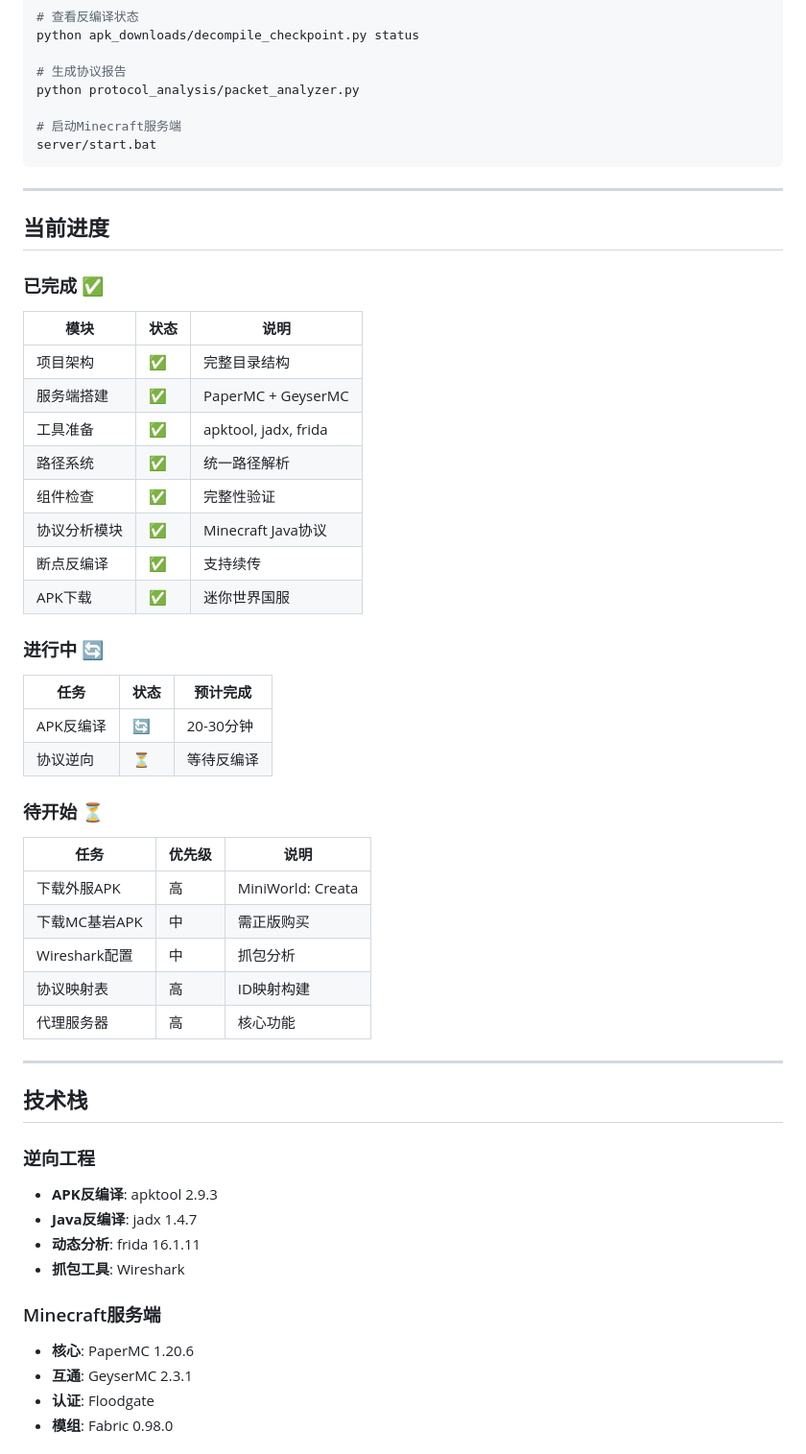
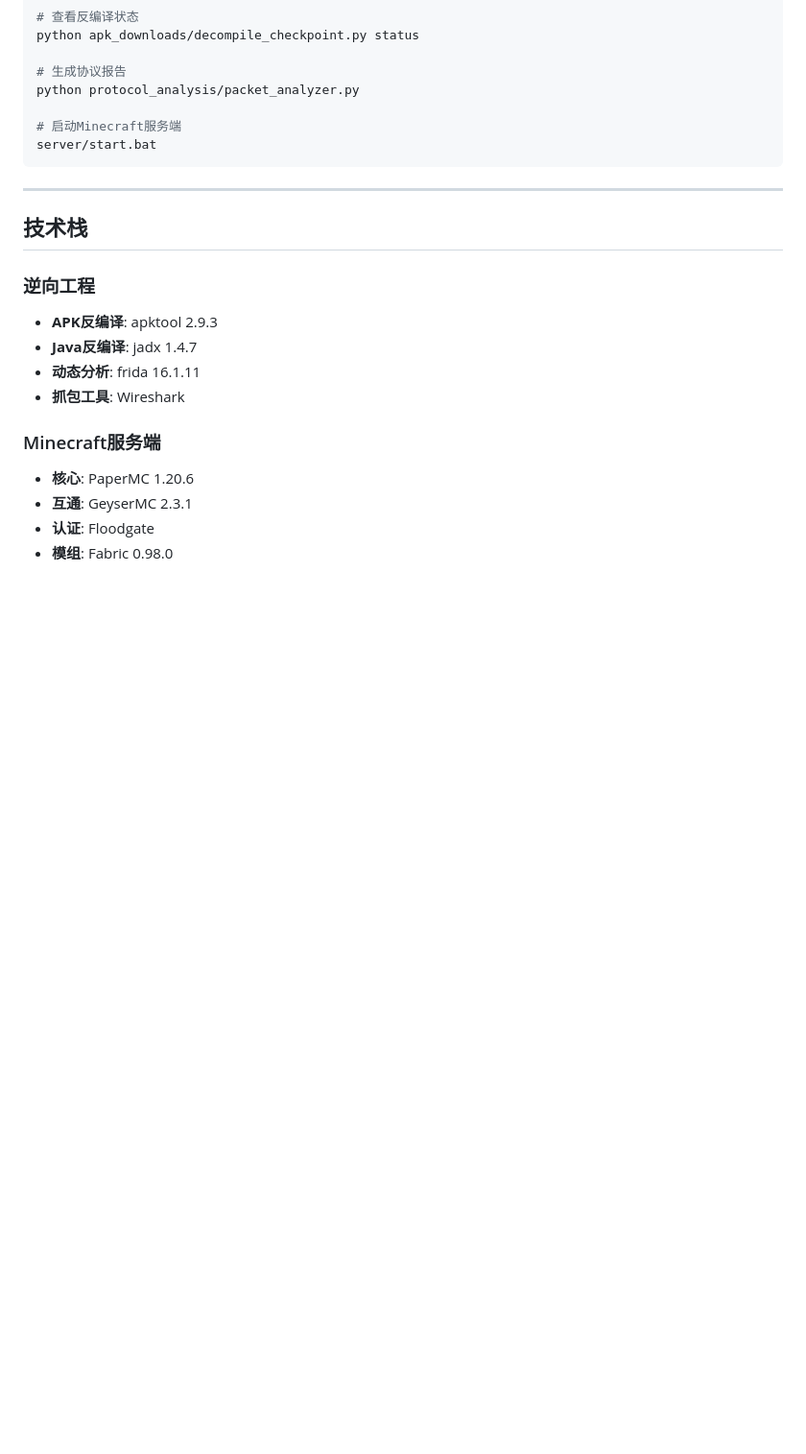
Before and after one commit to StarsailsClover/Minecraft.and.MiniWorldCreata-CrossPlatform-CrossPlay, a Markdown page: PROJECT_OVERVIEW.md, the part around the change. Shown at 96% size. GitHub-like rendering; blank space fills up the shorter version.

Commit message:
PartFix 1
Boom!

```diff
--- a/PROJECT_OVERVIEW.md
+++ b/PROJECT_OVERVIEW.md
@@ -187,40 +187,6 @@ server/start.bat
 
 ---
 
-## 当前进度
-
-### 已完成 ✅
-
-| 模块 | 状态 | 说明 |
-|------|------|------|
-| 项目架构 | ✅ | 完整目录结构 |
-| 服务端搭建 | ✅ | PaperMC + GeyserMC |
-| 工具准备 | ✅ | apktool, jadx, frida |
-| 路径系统 | ✅ | 统一路径解析 |
-| 组件检查 | ✅ | 完整性验证 |
-| 协议分析模块 | ✅ | Minecraft Java协议 |
-| 断点反编译 | ✅ | 支持续传 |
-| APK下载 | ✅ | 迷你世界国服 |
-
-### 进行中 🔄
-
-| 任务 | 状态 | 预计完成 |
-|------|------|----------|
-| APK反编译 | 🔄 | 20-30分钟 |
-| 协议逆向 | ⏳ | 等待反编译 |
-
-### 待开始 ⏳
-
-| 任务 | 优先级 | 说明 |
-|------|--------|------|
-| 下载外服APK | 高 | MiniWorld: Creata |
-| 下载MC基岩APK | 中 | 需正版购买 |
-| Wireshark配置 | 中 | 抓包分析 |
-| 协议映射表 | 高 | ID映射构建 |
-| 代理服务器 | 高 | 核心功能 |
-
----
-
 ## 技术栈
 
 ### 逆向工程
```
